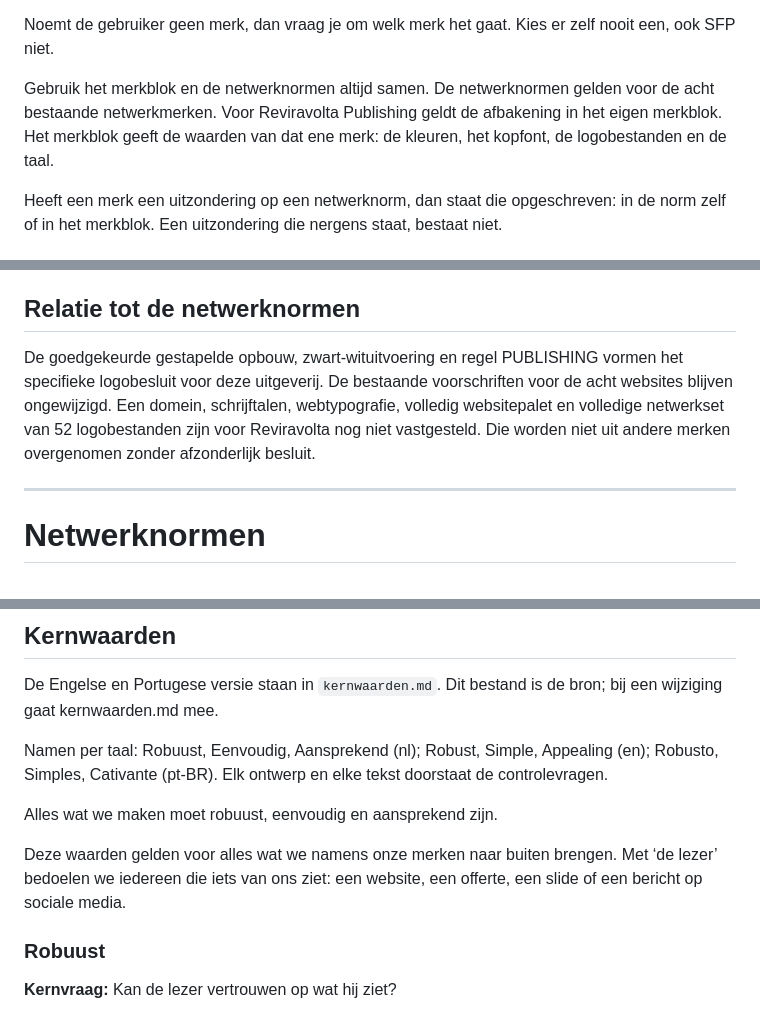
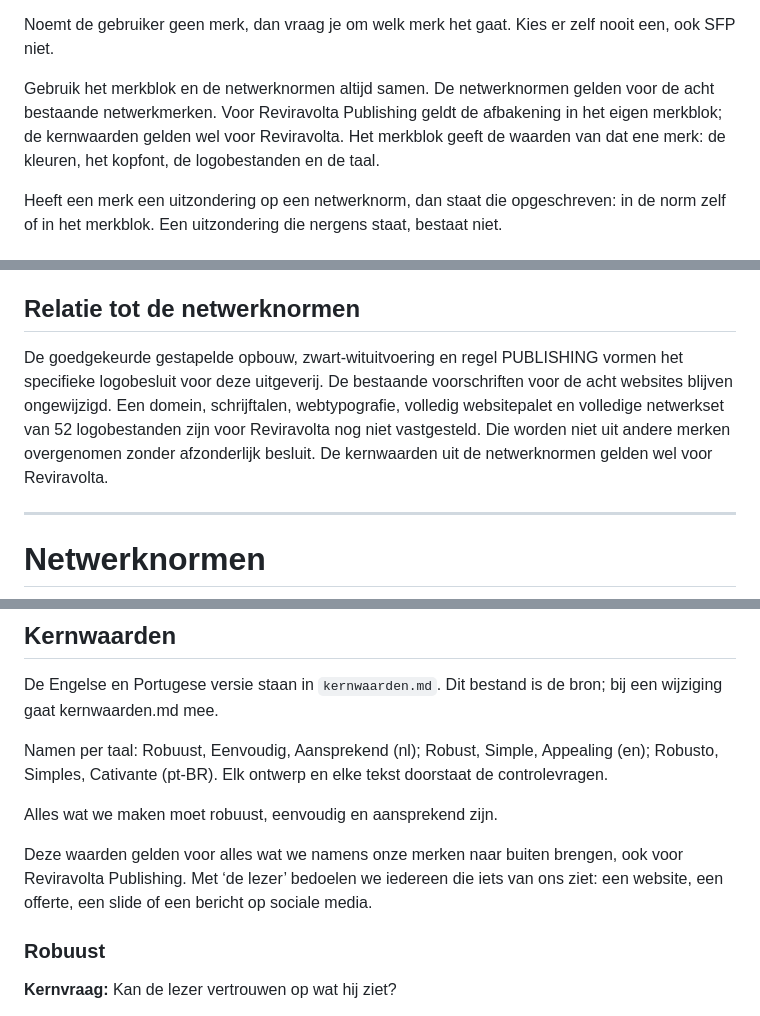
Before and after one commit to stephan-sfp/sfp-brand-source, a Markdown page: branding.md, 3 parts joined by grey strips. GitHub-like rendering.

```diff
--- a/branding.md
+++ b/branding.md
@@ -30,7 +30,7 @@ Hoofdletters of kleine letters maken niet uit: `dst` en `DST` zijn hetzelfde. In
 
 Noemt de gebruiker geen merk, dan vraag je om welk merk het gaat. Kies er zelf nooit een, ook SFP niet.
 
-Gebruik het merkblok en de netwerknormen altijd samen. De netwerknormen gelden voor de acht bestaande netwerkmerken. Voor Reviravolta Publishing geldt de afbakening in het eigen merkblok. Het merkblok geeft de waarden van dat ene merk: de kleuren, het kopfont, de logobestanden en de taal.
+Gebruik het merkblok en de netwerknormen altijd samen. De netwerknormen gelden voor de acht bestaande netwerkmerken. Voor Reviravolta Publishing geldt de afbakening in het eigen merkblok; de kernwaarden gelden wel voor Reviravolta. Het merkblok geeft de waarden van dat ene merk: de kleuren, het kopfont, de logobestanden en de taal.
 
 Heeft een merk een uitzondering op een netwerknorm, dan staat die opgeschreven: in de norm zelf of in het merkblok. Een uitzondering die nergens staat, bestaat niet.
 
@@ -407,7 +407,7 @@ De ontwerpreferentie is een rasterafbeelding en geen drukklare master. Definitie
 
 ## Relatie tot de netwerknormen
 
-De goedgekeurde gestapelde opbouw, zwart-wituitvoering en regel PUBLISHING vormen het specifieke logobesluit voor deze uitgeverij. De bestaande voorschriften voor de acht websites blijven ongewijzigd. Een domein, schrijftalen, webtypografie, volledig websitepalet en volledige netwerkset van 52 logobestanden zijn voor Reviravolta nog niet vastgesteld. Die worden niet uit andere merken overgenomen zonder afzonderlijk besluit.
+De goedgekeurde gestapelde opbouw, zwart-wituitvoering en regel PUBLISHING vormen het specifieke logobesluit voor deze uitgeverij. De bestaande voorschriften voor de acht websites blijven ongewijzigd. Een domein, schrijftalen, webtypografie, volledig websitepalet en volledige netwerkset van 52 logobestanden zijn voor Reviravolta nog niet vastgesteld. Die worden niet uit andere merken overgenomen zonder afzonderlijk besluit. De kernwaarden uit de netwerknormen gelden wel voor Reviravolta.
 
 ---
 
@@ -425,7 +425,7 @@ Namen per taal: Robuust, Eenvoudig, Aansprekend (nl); Robust, Simple, Appealing
 
 Alles wat we maken moet robuust, eenvoudig en aansprekend zijn.
 
-Deze waarden gelden voor alles wat we namens onze merken naar buiten brengen. Met ‘de lezer’ bedoelen we iedereen die iets van ons ziet: een website, een offerte, een slide of een bericht op sociale media.
+Deze waarden gelden voor alles wat we namens onze merken naar buiten brengen, ook voor Reviravolta Publishing. Met ‘de lezer’ bedoelen we iedereen die iets van ons ziet: een website, een offerte, een slide of een bericht op sociale media.
 
 ### Robuust
 
```
Also changed, not shown: other parts of branding.md (+4 -4 lines), kernwaarden.md (+4 -4 lines).
